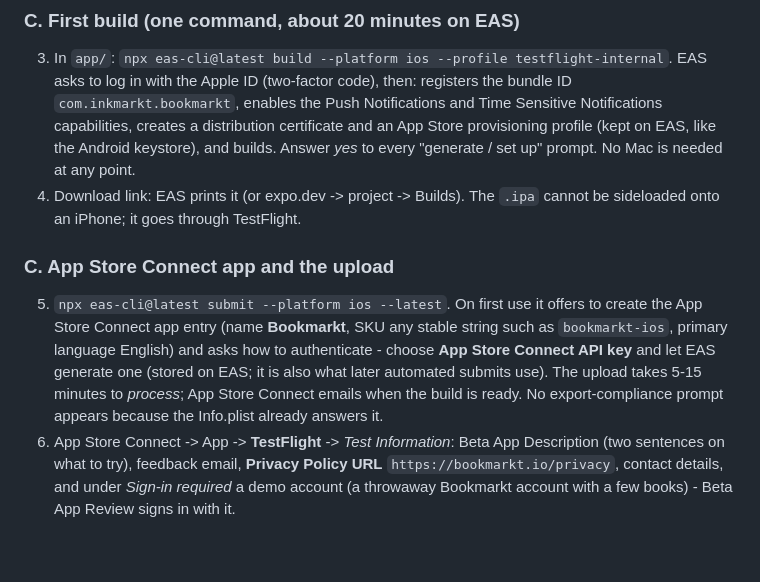
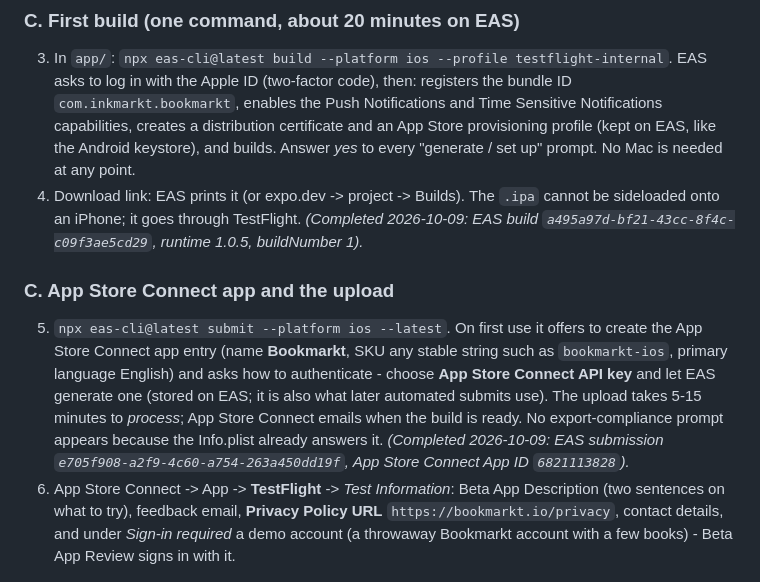
Before and after one commit to aizquier97-hub/Project-Bookmarkt, a Markdown page: docs/STAGE_5_BUILD_PLAN.md, the part around the change. Drawn GitHub-style; blank space fills up the shorter version.

Commit message:
docs: record first iOS TestFlight build and submission in build plan and decision log
Co-authored-by: Copilot App <223556219+Copilot@users.noreply.github.com>

```diff
--- a/docs/STAGE_5_BUILD_PLAN.md
+++ b/docs/STAGE_5_BUILD_PLAN.md
@@ -219,6 +219,8 @@ Whenever artwork files are updated, bump `expo.version` and re-run the native bu
    "generate / set up" prompt. No Mac is needed at any point.
 4. Download link: EAS prints it (or expo.dev -> project -> Builds). The
    `.ipa` cannot be sideloaded onto an iPhone; it goes through TestFlight.
+   *(Completed 2026-10-09: EAS build `a495a97d-bf21-43cc-8f4c-c09f3ae5cd29`,
+   runtime 1.0.5, buildNumber 1).*
 
 ### C. App Store Connect app and the upload
 
@@ -230,6 +232,8 @@ Whenever artwork files are updated, bump `expo.version` and re-run the native bu
    automated submits use). The upload takes 5-15 minutes to *process*;
    App Store Connect emails when the build is ready. No export-compliance
    prompt appears because the Info.plist already answers it.
+   *(Completed 2026-10-09: EAS submission `e705f908-a2f9-4c60-a754-263a450dd19f`,
+   App Store Connect App ID `6821113828`).*
 6. App Store Connect -> App -> **TestFlight** -> *Test Information*: Beta
    App Description (two sentences on what to try), feedback email,
    **Privacy Policy URL** `https://bookmarkt.io/privacy`, contact details,
```
Also changed, not shown: docs/DECISION_LOG.md (+1 -1 lines), docs/PRODUCT_ROADMAP.md (+4 -3 lines).
